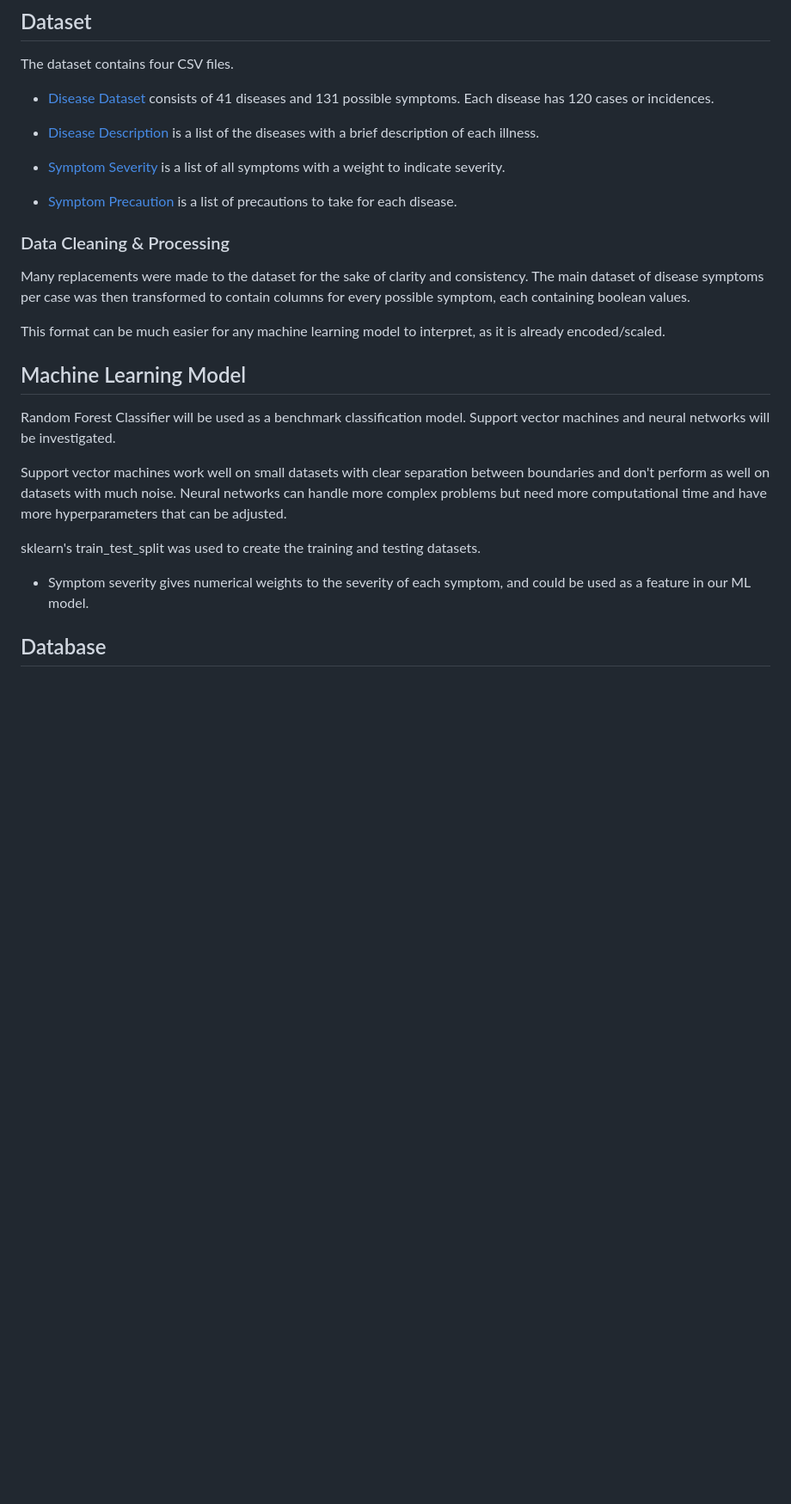
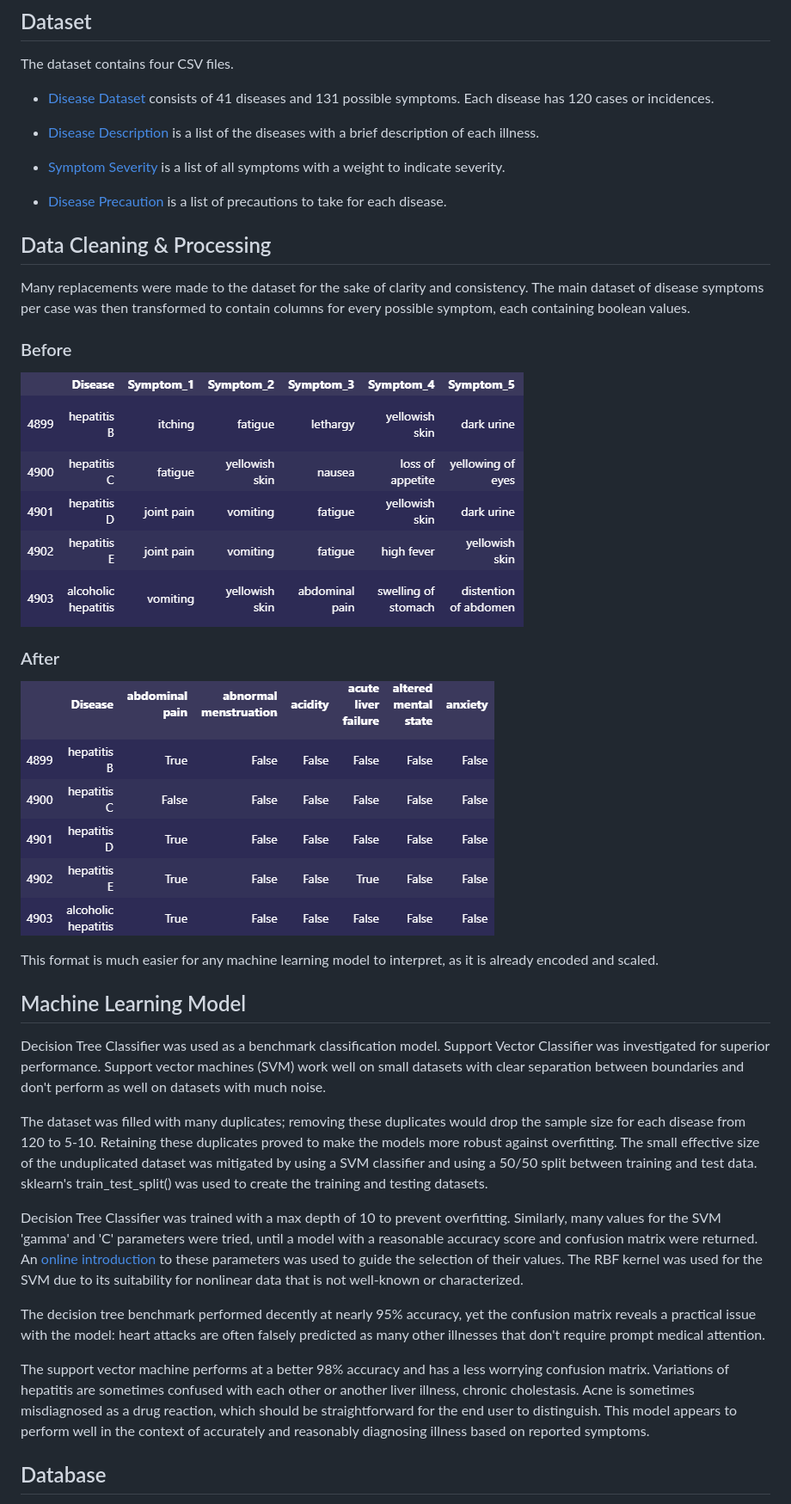
Before and after one commit to Ian-T-Dixon/Disease_Prediction, a Markdown page: README.md, the part around the change. Shown: that part at 86% size. Drawn GitHub-style; pictures changed too: Images/bool_df.png (added), Images/data_df.png (added); blank space fills up the shorter version.

Commit message:
update machine_learning.ipynb and README.md
ML models have been trained and pickled.
Added pics, updated readme to document progress and model performance

```diff
--- a/README.md
+++ b/README.md
@@ -14,25 +14,33 @@ The dataset contains four CSV files.
 
 * [Symptom Severity](./Data/Cleaned/symptom_severity_clean.csv) is a list of all symptoms with a weight to indicate severity.
 
-* [Symptom Precaution](./Data/Cleaned/disease_precaution_clean.csv) is a list of precautions to take for each disease.
+* [Disease Precaution](./Data/Cleaned/disease_precaution_clean.csv) is a list of precautions to take for each disease.
 
-### Data Cleaning & Processing
+## Data Cleaning & Processing
 
 Many replacements were made to the dataset for the sake of clarity and consistency. The main dataset of disease symptoms per case was then transformed to contain columns for every possible symptom, each containing boolean values.
 
 <!-- Pictures of the DataFrame before and after boolean transformation -->
 
-This format can be much easier for any machine learning model to interpret, as it is already encoded/scaled.
+### Before
+![data_df](./Images/data_df.png)
+
+### After
+![bool_df](./Images/bool_df.png)
+
+This format is much easier for any machine learning model to interpret, as it is already encoded and scaled.
 
 ## Machine Learning Model
 
-Random Forest Classifier will be used as a benchmark classification model. Support vector machines and neural networks will be investigated.
+Decision Tree Classifier was used as a benchmark classification model. Support Vector Classifier was investigated for superior performance. Support vector machines (SVM) work well on small datasets with clear separation between boundaries and don't perform as well on datasets with much noise.
 
-Support vector machines work well on small datasets with clear separation between boundaries and don't perform as well on datasets with much noise. Neural networks can handle more complex problems but need more computational time and have more hyperparameters that can be adjusted.
+The dataset was filled with many duplicates; removing these duplicates would drop the sample size for each disease from 120 to 5-10. Retaining these duplicates proved to make the models more robust against overfitting. The small effective size of the unduplicated dataset was mitigated by using a SVM classifier and using a 50/50 split between training and test data. sklearn's train_test_split() was used to create the training and testing datasets.
 
-sklearn's train_test_split was used to create the training and testing datasets.
+Decision Tree Classifier was trained with a max depth of 10 to prevent overfitting. Similarly, many values for the SVM 'gamma' and 'C' parameters were tried, until a model with a reasonable accuracy score and confusion matrix were returned. An [online introduction](https://vitalflux.com/svm-rbf-kernel-parameters-code-sample/) to these parameters was used to guide the selection of their values. The RBF kernel was used for the SVM due to its suitability for nonlinear data that is not well-known or characterized.
 
-* Symptom severity gives numerical weights to the severity of each symptom, and could be used as a feature in our ML model.
+The decision tree benchmark performed decently at nearly 95% accuracy, yet the confusion matrix reveals a practical issue with the model: heart attacks are often falsely predicted as many other illnesses that don't require prompt medical attention.
+
+The support vector machine performs at a better 98% accuracy and has a less worrying confusion matrix. Variations of hepatitis are sometimes confused with each other or another liver illness, chronic cholestasis. Acne is sometimes misdiagnosed as a drug reaction, which should be straightforward for the end user to distinguish. This model appears to perform well in the context of accurately and reasonably diagnosing illness based on reported symptoms.
 
 ## Database
 
```
Also changed, not shown: Data/data_changes.md (+2 -1 lines), Group_Plan.md (+3 -5 lines), Images/clf_confusion_matrix.png (added), Images/clf_feature_imp.png (added), Images/svm_confusion_matrix.png (added), 8 other files.
